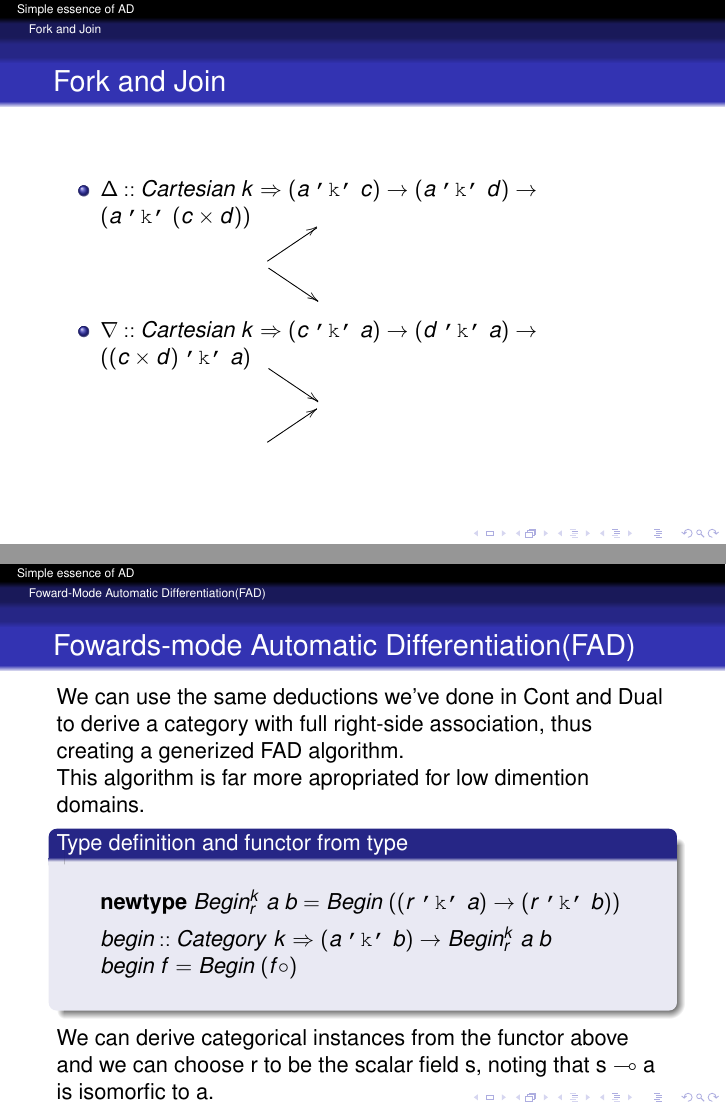
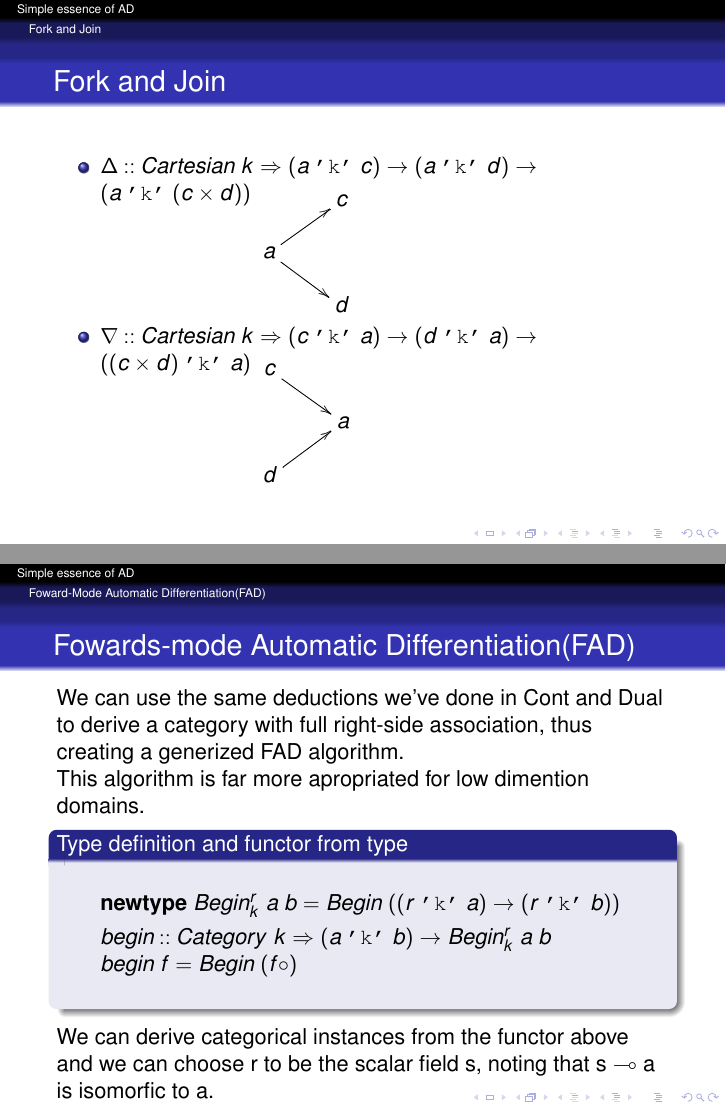
Before and after one commit to Ezequiel-Moreira/LEI_2019_Uminho, LaTeX slides (slides.tex): pages 48 and 71 of 77, joined at a grey line. Compiled offline with pdfLaTeX.

Commit message:
just a reference to type in a diagram

```diff
--- a/slides.tex
+++ b/slides.tex
@@ -1119,16 +1119,16 @@ A cocartesian functor F between categories \ensuremath{\mathcal{U}\;\Varid{and}\
         \item
             \ensuremath{ \Delta \mathbin{::}\Conid{Cartesian}\;\Varid{k}\Rightarrow(\Varid{a}\;\text{\tt 'k'}\;\Varid{c})\rightarrow (\Varid{a}\;\text{\tt 'k'}\;\Varid{d})\rightarrow (\Varid{a}\;\text{\tt 'k'}\;(\Varid{c} \times \Varid{d}))}
             \xymatrix@R=5mm{
-                & \\
-                \ar[ur]\ar[dr] \\
-                &
+                & c \\
+                a \ar[ur]\ar[dr] \\
+                & d
             }
         \item
             \ensuremath{ \nabla \mathbin{::}\Conid{Cartesian}\;\Varid{k}\Rightarrow(\Varid{c}\;\text{\tt 'k'}\;\Varid{a})\rightarrow (\Varid{d}\;\text{\tt 'k'}\;\Varid{a})\rightarrow ((\Varid{c} \times \Varid{d})\;\text{\tt 'k'}\;\Varid{a})}
             \xymatrix@R=5mm{
-                \ar[dr]\\
-                &  \\
-                \ar[ur]
+                c\ar[dr]\\
+                & a \\
+                d\ar[ur]
             }
     \end{itemize}
 \end{slide}
@@ -1687,9 +1687,9 @@ This algorithm is far more apropriated for low dimention domains.
 \begin{hscode}\SaveRestoreHook
 \column{B}{@{}>{\hspre}l<{\hspost}@{}}%
 \column{E}{@{}>{\hspre}l<{\hspost}@{}}%
-\>[B]{}\mathbf{newtype}\;Begin^{k}_{r}\;\Varid{a}\;\Varid{b}\mathrel{=}\Conid{Begin}\;((\Varid{r}\;\text{\tt 'k'}\;\Varid{a})\rightarrow (\Varid{r}\;\text{\tt 'k'}\;\Varid{b})){}\<[E]%
-\\[\blanklineskip]%
-\>[B]{}\Varid{begin}\mathbin{::}\Conid{Category}\;\Varid{k}\Rightarrow(\Varid{a}\;\text{\tt 'k'}\;\Varid{b})\rightarrow Begin^{k}_{r}\;\Varid{a}\;\Varid{b}{}\<[E]%
+\>[B]{}\mathbf{newtype}\;Begin^{r}_{k}\;\Varid{a}\;\Varid{b}\mathrel{=}\Conid{Begin}\;((\Varid{r}\;\text{\tt 'k'}\;\Varid{a})\rightarrow (\Varid{r}\;\text{\tt 'k'}\;\Varid{b})){}\<[E]%
+\\[\blanklineskip]%
+\>[B]{}\Varid{begin}\mathbin{::}\Conid{Category}\;\Varid{k}\Rightarrow(\Varid{a}\;\text{\tt 'k'}\;\Varid{b})\rightarrow Begin^{r}_{k}\;\Varid{a}\;\Varid{b}{}\<[E]%
 \\
 \>[B]{}\Varid{begin}\;\Varid{f}\mathrel{=}\Conid{Begin}\;(\Varid{f}\mathbin{\circ}){}\<[E]%
 \ColumnHook
```
Also changed, not shown: slides.pdf, slides.tex (14 more changed lines), 1 other file.
